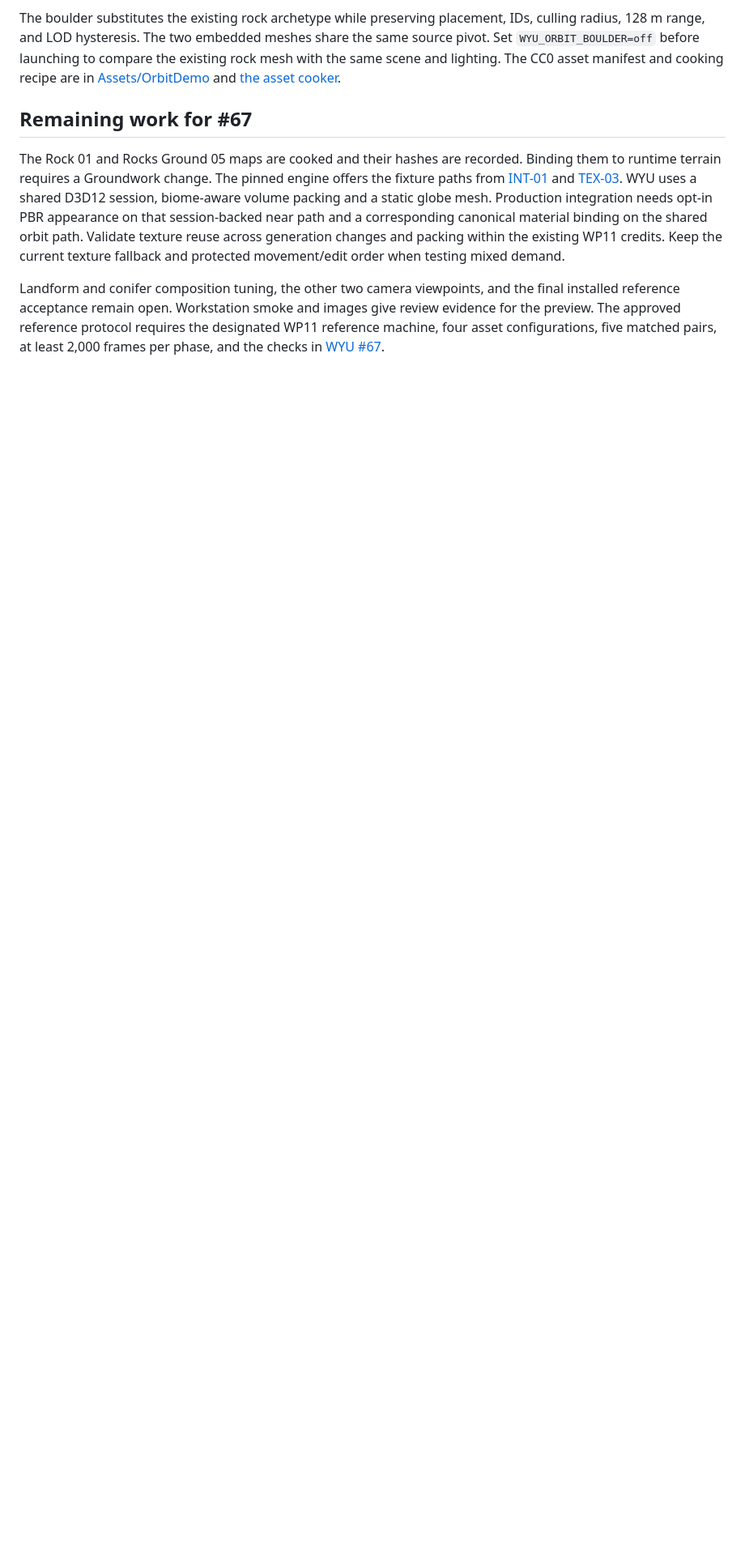
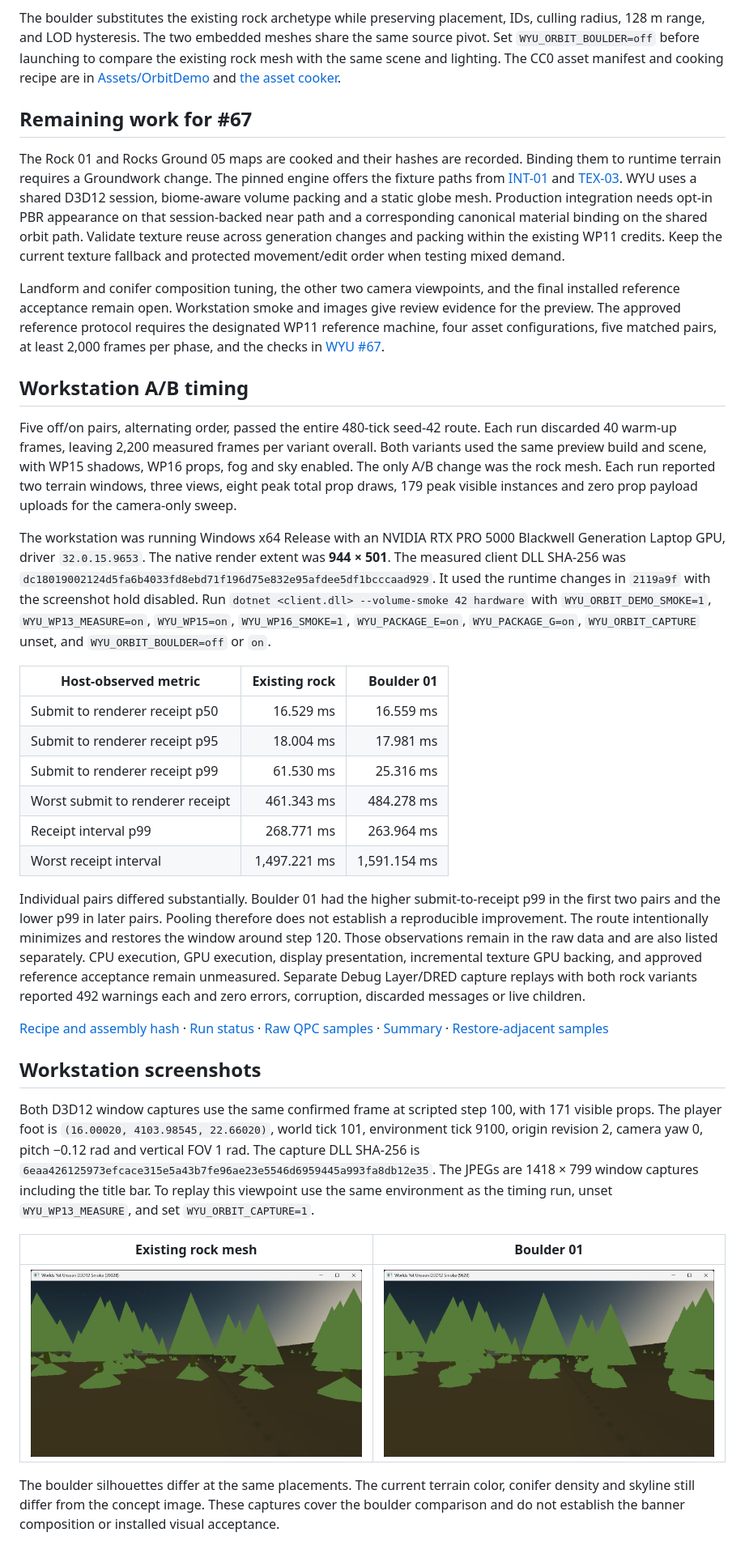
Before and after one commit to DaveBeusing/wyu, a Markdown page: docs/orbit-demo/README.md, the part around the change. Shown at 81% size. Drawn GitHub-style; pictures changed too: docs/orbit-demo/evidence/workstation-boulder-off.jpg (added), docs/orbit-demo/evidence/workstation-boulder-on.jpg (added); blank space fills up the shorter version.

Commit message:
test: demo record Orbit preview comparison evidence

```diff
--- a/docs/orbit-demo/README.md
+++ b/docs/orbit-demo/README.md
@@ -15,3 +15,32 @@ The boulder substitutes the existing rock archetype while preserving placement,
 The Rock 01 and Rocks Ground 05 maps are cooked and their hashes are recorded. Binding them to runtime terrain requires a Groundwork change. The pinned engine offers the fixture paths from [INT-01](https://github.com/DaveBeusing/Groundwork/issues/162) and [TEX-03](https://github.com/DaveBeusing/Groundwork/issues/161). WYU uses a shared D3D12 session, biome-aware volume packing and a static globe mesh. Production integration needs opt-in PBR appearance on that session-backed near path and a corresponding canonical material binding on the shared orbit path. Validate texture reuse across generation changes and packing within the existing WP11 credits. Keep the current texture fallback and protected movement/edit order when testing mixed demand.
 
 Landform and conifer composition tuning, the other two camera viewpoints, and the final installed reference acceptance remain open. Workstation smoke and images give review evidence for the preview. The approved reference protocol requires the designated WP11 reference machine, four asset configurations, five matched pairs, at least 2,000 frames per phase, and the checks in [WYU #67](https://github.com/DaveBeusing/wyu/issues/67).
+
+## Workstation A/B timing
+
+Five off/on pairs, alternating order, passed the entire 480-tick seed-42 route. Each run discarded 40 warm-up frames, leaving 2,200 measured frames per variant overall. Both variants used the same preview build and scene, with WP15 shadows, WP16 props, fog and sky enabled. The only A/B change was the rock mesh. Each run reported two terrain windows, three views, eight peak total prop draws, 179 peak visible instances and zero prop payload uploads for the camera-only sweep.
+
+The workstation was running Windows x64 Release with an NVIDIA RTX PRO 5000 Blackwell Generation Laptop GPU, driver `32.0.15.9653`. The native render extent was **944 × 501**. The measured client DLL SHA-256 was `dc18019002124d5fa6b4033fd8ebd71f196d75e832e95afdee5df1bcccaad929`. It used the runtime changes in `2119a9f` with the screenshot hold disabled. Run `dotnet <client.dll> --volume-smoke 42 hardware` with `WYU_ORBIT_DEMO_SMOKE=1`, `WYU_WP13_MEASURE=on`, `WYU_WP15=on`, `WYU_WP16_SMOKE=1`, `WYU_PACKAGE_E=on`, `WYU_PACKAGE_G=on`, `WYU_ORBIT_CAPTURE` unset, and `WYU_ORBIT_BOULDER=off` or `on`.
+
+| Host-observed metric | Existing rock | Boulder 01 |
+| --- | ---: | ---: |
+| Submit to renderer receipt p50 | 16.529 ms | 16.559 ms |
+| Submit to renderer receipt p95 | 18.004 ms | 17.981 ms |
+| Submit to renderer receipt p99 | 61.530 ms | 25.316 ms |
+| Worst submit to renderer receipt | 461.343 ms | 484.278 ms |
+| Receipt interval p99 | 268.771 ms | 263.964 ms |
+| Worst receipt interval | 1,497.221 ms | 1,591.154 ms |
+
+Individual pairs differed substantially. Boulder 01 had the higher submit-to-receipt p99 in the first two pairs and the lower p99 in later pairs. Pooling therefore does not establish a reproducible improvement. The route intentionally minimizes and restores the window around step 120. Those observations remain in the raw data and are also listed separately. CPU execution, GPU execution, display presentation, incremental texture GPU backing, and approved reference acceptance remain unmeasured. Separate Debug Layer/DRED capture replays with both rock variants reported 492 warnings each and zero errors, corruption, discarded messages or live children.
+
+[Recipe and assembly hash](evidence/workstation-recipe.json) · [Run status](evidence/workstation-runs.csv) · [Raw QPC samples](evidence/workstation-samples.csv) · [Summary](evidence/workstation-summary.csv) · [Restore-adjacent samples](evidence/workstation-restore-adjacent.csv)
+
+## Workstation screenshots
+
+Both D3D12 window captures use the same confirmed frame at scripted step 100, with 171 visible props. The player foot is `(16.00020, 4103.98545, 22.66020)`, world tick 101, environment tick 9100, origin revision 2, camera yaw 0, pitch −0.12 rad and vertical FOV 1 rad. The capture DLL SHA-256 is `6eaa426125973efcace315e5a43b7fe96ae23e5546d6959445a993fa8db12e35`. The JPEGs are 1418 × 799 window captures including the title bar. To replay this viewpoint use the same environment as the timing run, unset `WYU_WP13_MEASURE`, and set `WYU_ORBIT_CAPTURE=1`.
+
+| Existing rock mesh | Boulder 01 |
+| --- | --- |
+| ![Existing instanced rock at the fixed step-100 camera](evidence/workstation-boulder-off.jpg) | ![Boulder 01 at the same camera](evidence/workstation-boulder-on.jpg) |
+
+The boulder silhouettes differ at the same placements. The current terrain color, conifer density and skyline still differ from the concept image. These captures cover the boulder comparison and do not establish the banner composition or installed visual acceptance.
```
Also changed, not shown: 6 other files.
